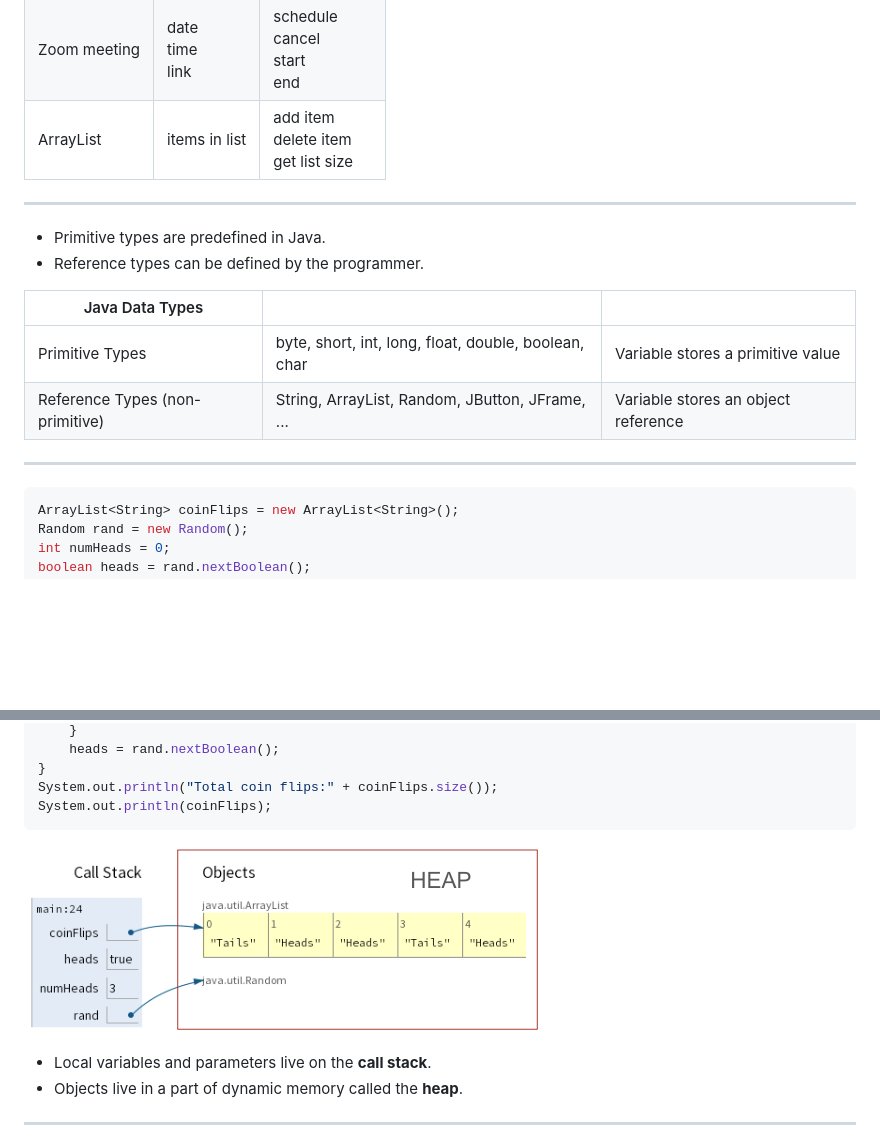
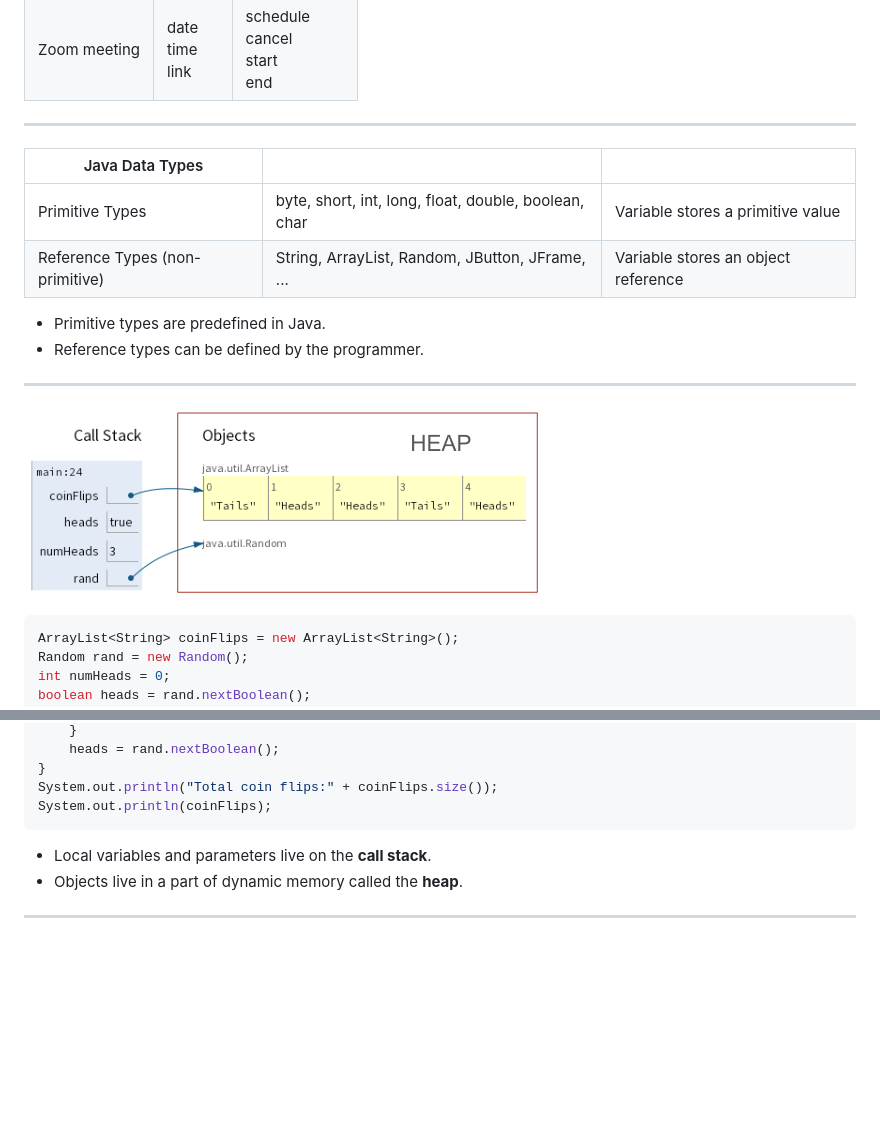
Before and after one commit to linda-seiter/intro-to-objects, a Markdown page: README.md, 2 parts joined by grey strips. Drawn GitHub-style; blank space fills up the shorter version.

Commit message:
move image to right

````diff
--- a/README.md
+++ b/README.md
@@ -32,19 +32,20 @@ access/modify state)
 | ------------ | --------------------------------------- | ----------------------------------------------- |
 | Mobile Phone | brand <br> model <br> is on <br> volume | toggle on/off <br> adjust volume <br> send text |
 | Zoom meeting | date <br> time <br> link                | schedule <br> cancel<br>start<br>end            |
-| ArrayList    | items in list                           | add item<br>delete item<br>get list size        |
 
 ---
-
-- Primitive types are predefined in Java.
-- Reference types can be defined by the programmer.
 
 | Java Data Types                 |                                                      |                                     |
 | ------------------------------- | ---------------------------------------------------- | ----------------------------------- |
 | Primitive Types                 | byte, short, int, long, float, double, boolean, char | Variable stores a primitive value   |
 | Reference Types (non-primitive) | String, ArrayList, Random, JButton, JFrame, ...      | Variable stores an object reference |
 
+- Primitive types are predefined in Java.
+- Reference types can be defined by the programmer.
+
 ---
+
+![bg right 40%](img/coinflip.png)
 
 ```java
 ArrayList<String> coinFlips = new ArrayList<String>();
@@ -64,8 +65,6 @@ while (numHeads < 3) {
 System.out.println("Total coin flips:" + coinFlips.size());
 System.out.println(coinFlips);
 ```
-
-![](img/coinflip.png)
 
 - Local variables and parameters live on the **call stack**.
 - Objects live in a part of dynamic memory called the **heap**.
````
Also changed, not shown: other parts of README.md (+1 -1 lines).
